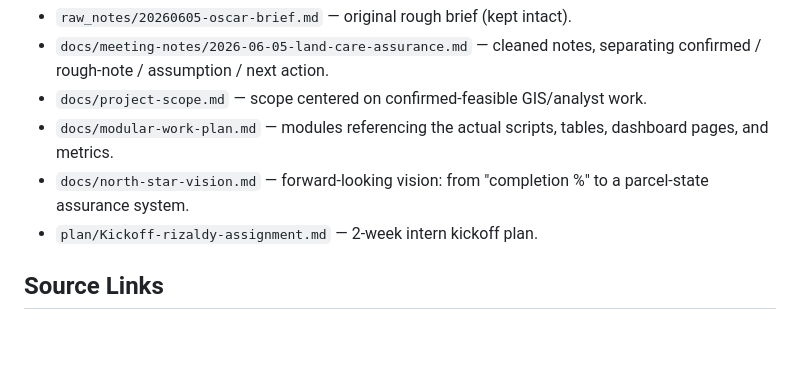
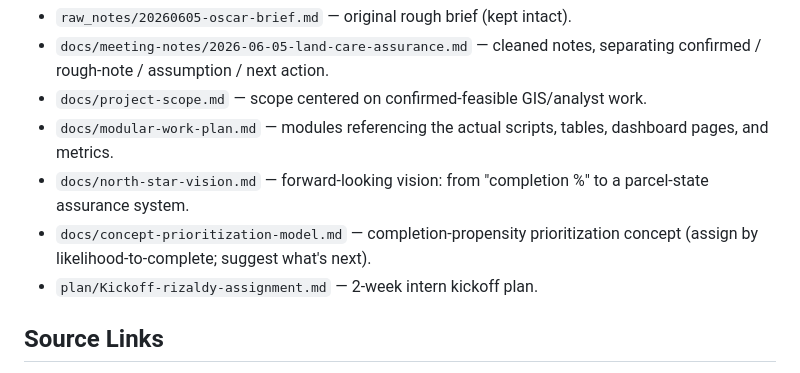
Before and after one commit to rutomo-ura/land-care-assurance, a Markdown page: README.md, the part around the change. GitHub-like rendering; blank space fills up the shorter version.

Commit message:
Link prioritization concept in README

```diff
--- a/README.md
+++ b/README.md
@@ -20,6 +20,7 @@ The team should focus on what GIS/analyst work controls: validate the assignment
 - `docs/project-scope.md` — scope centered on confirmed-feasible GIS/analyst work.
 - `docs/modular-work-plan.md` — modules referencing the actual scripts, tables, dashboard pages, and metrics.
 - `docs/north-star-vision.md` — forward-looking vision: from "completion %" to a parcel-state assurance system.
+- `docs/concept-prioritization-model.md` — completion-propensity prioritization concept (assign by likelihood-to-complete; suggest what's next).
 - `plan/Kickoff-rizaldy-assignment.md` — 2-week intern kickoff plan.
 
 ## Source Links
```
